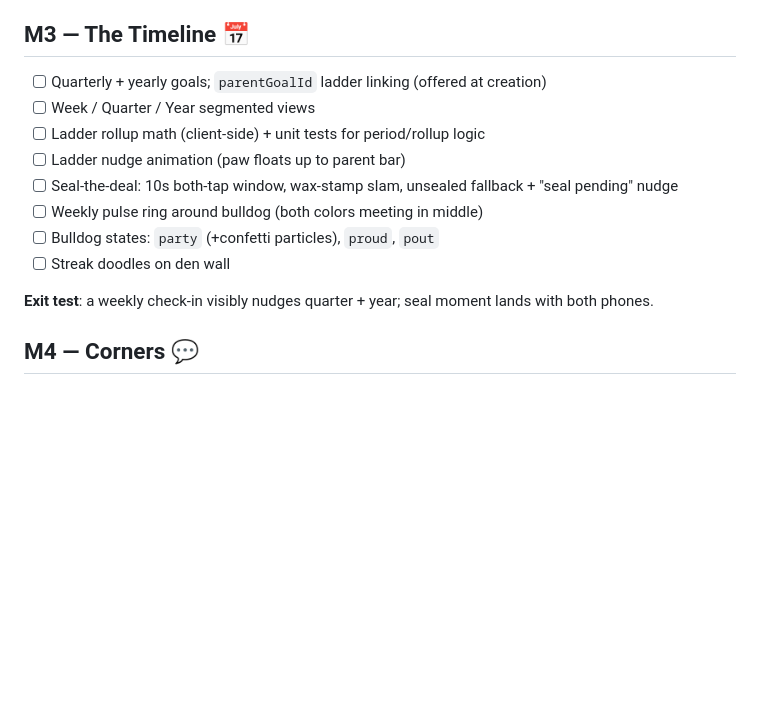
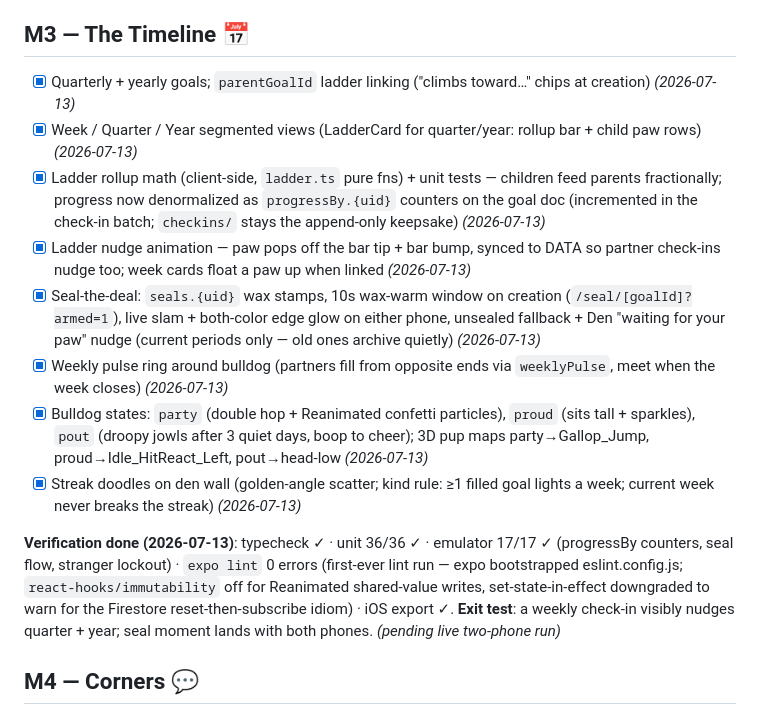
Before and after one commit to johnnycuongn/TimelineGoal, a Markdown page: docs/MILESTONES.md, the part around the change. Drawn GitHub-style; blank space fills up the shorter version.

Commit message:
M3: tracker updated — all items code-complete + verified gates
Co-Authored-By: Claude Fable 5 <noreply@anthropic.com>

```diff
--- a/docs/MILESTONES.md
+++ b/docs/MILESTONES.md
@@ -80,16 +80,17 @@ Two terminals from the project root:
 
 ## M3 — The Timeline 📅
 
-- [ ] Quarterly + yearly goals; `parentGoalId` ladder linking (offered at creation)
-- [ ] Week / Quarter / Year segmented views
-- [ ] Ladder rollup math (client-side) + unit tests for period/rollup logic
-- [ ] Ladder nudge animation (paw floats up to parent bar)
-- [ ] Seal-the-deal: 10s both-tap window, wax-stamp slam, unsealed fallback + "seal pending" nudge
-- [ ] Weekly pulse ring around bulldog (both colors meeting in middle)
-- [ ] Bulldog states: `party` (+confetti particles), `proud`, `pout`
-- [ ] Streak doodles on den wall
+- [x] Quarterly + yearly goals; `parentGoalId` ladder linking ("climbs toward…" chips at creation) *(2026-07-13)*
+- [x] Week / Quarter / Year segmented views (LadderCard for quarter/year: rollup bar + child paw rows) *(2026-07-13)*
+- [x] Ladder rollup math (client-side, `ladder.ts` pure fns) + unit tests — children feed parents fractionally; progress now denormalized as `progressBy.{uid}` counters on the goal doc (incremented in the check-in batch; `checkins/` stays the append-only keepsake) *(2026-07-13)*
+- [x] Ladder nudge animation — paw pops off the bar tip + bar bump, synced to DATA so partner check-ins nudge too; week cards float a paw up when linked *(2026-07-13)*
+- [x] Seal-the-deal: `seals.{uid}` wax stamps, 10s wax-warm window on creation (`/seal/[goalId]?armed=1`), live slam + both-color edge glow on either phone, unsealed fallback + Den "waiting for your paw" nudge (current periods only — old ones archive quietly) *(2026-07-13)*
+- [x] Weekly pulse ring around bulldog (partners fill from opposite ends via `weeklyPulse`, meet when the week closes) *(2026-07-13)*
+- [x] Bulldog states: `party` (double hop + Reanimated confetti particles), `proud` (sits tall + sparkles), `pout` (droopy jowls after 3 quiet days, boop to cheer); 3D pup maps party→Gallop_Jump, proud→Idle_HitReact_Left, pout→head-low *(2026-07-13)*
+- [x] Streak doodles on den wall (golden-angle scatter; kind rule: ≥1 filled goal lights a week; current week never breaks the streak) *(2026-07-13)*
 
-**Exit test**: a weekly check-in visibly nudges quarter + year; seal moment lands with both phones.
+**Verification done (2026-07-13)**: typecheck ✓ · unit 36/36 ✓ · emulator 17/17 ✓ (progressBy counters, seal flow, stranger lockout) · `expo lint` 0 errors (first-ever lint run — expo bootstrapped eslint.config.js; `react-hooks/immutability` off for Reanimated shared-value writes, set-state-in-effect downgraded to warn for the Firestore reset-then-subscribe idiom) · iOS export ✓.
+**Exit test**: a weekly check-in visibly nudges quarter + year; seal moment lands with both phones. *(pending live two-phone run)*
 
 ## M4 — Corners 💬
 
```
